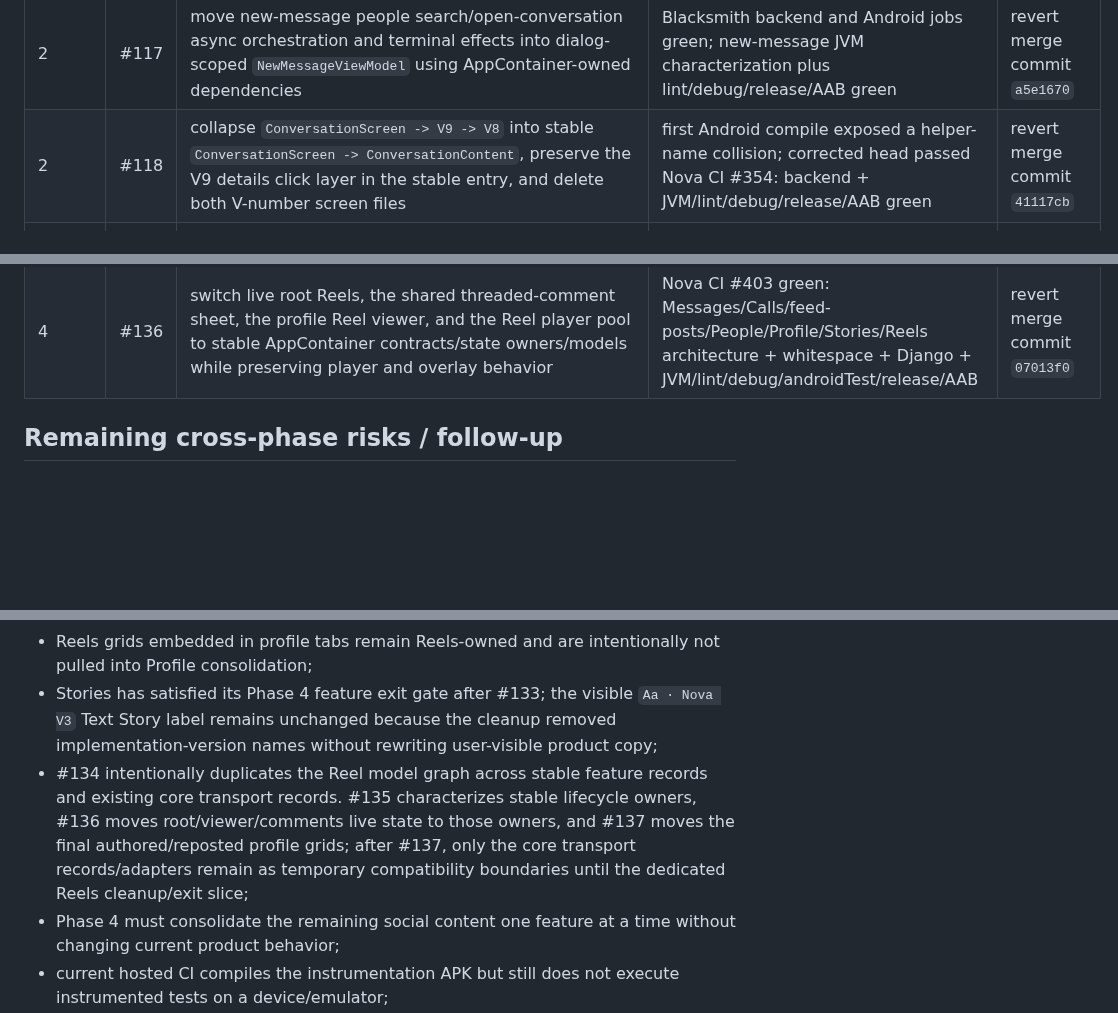
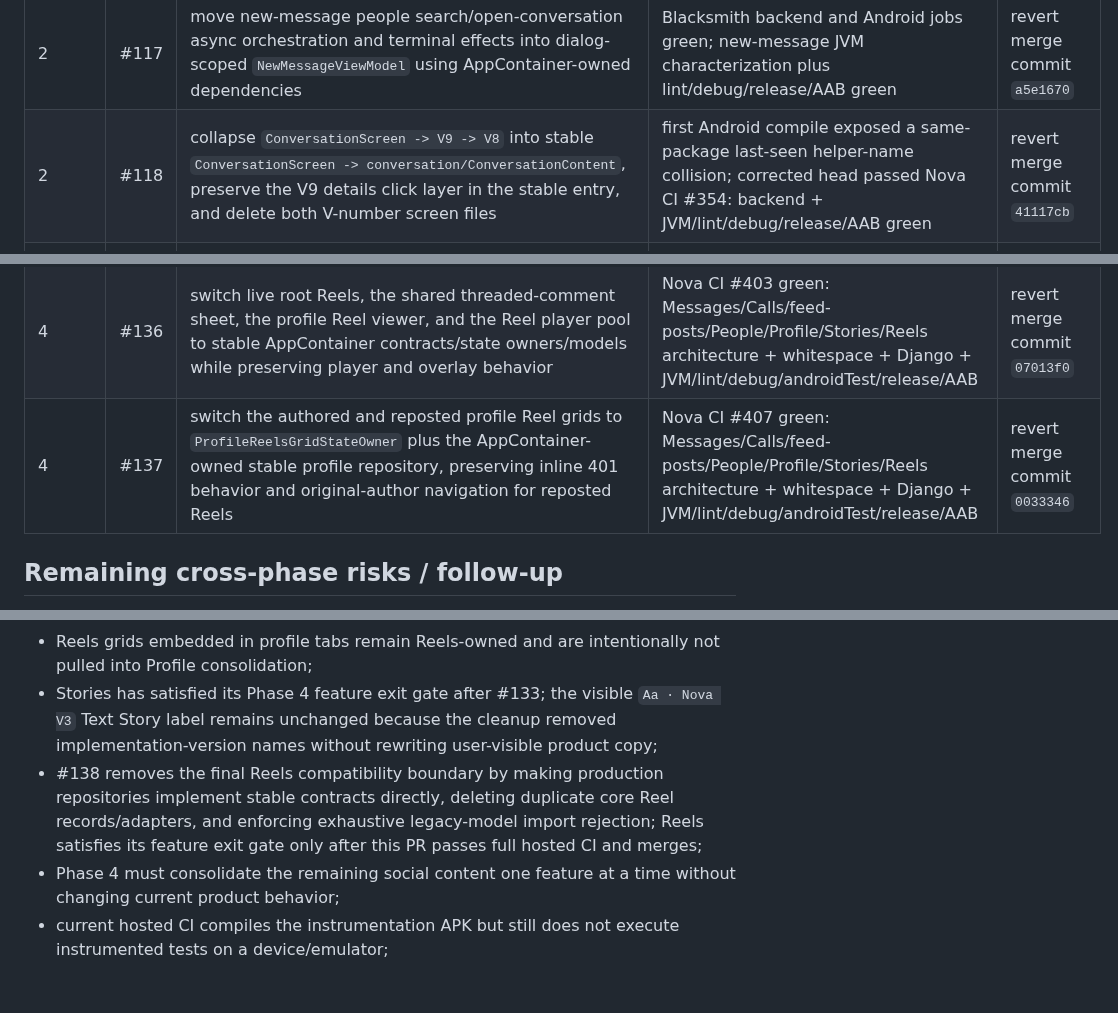
Before and after one commit to omarkhair-labs/nova, a Markdown page: docs/architecture/PROGRESS.md, 3 parts joined by grey strips. Drawn GitHub-style; blank space fills up the shorter version.

Commit message:
Docs: record Reels exit cleanup

```diff
--- a/docs/architecture/PROGRESS.md
+++ b/docs/architecture/PROGRESS.md
@@ -40,7 +40,7 @@ Update this table in every consolidation PR.
 | 2 | #115 | move `GroupInfoDialog` managed-detail loading and rename/avatar/role/remove/leave/delete orchestration into dialog-scoped `GroupInfoViewModel`/`GroupInfoUiState` | Blacksmith backend and Android jobs green; new JVM characterization plus lint/debug/release/AAB green | revert merge commit `1adaa04` |
 | 2 | #116 | move add-members/new-group people search, selection, submission and terminal effects into stable group state owners; add AppContainer-owned group people lookup; delete historical group repository aliases | Blacksmith backend and Android jobs green; group picker JVM characterization plus lint/debug/release/AAB green | revert merge commit `31b485b` |
 | 2 | #117 | move new-message people search/open-conversation async orchestration and terminal effects into dialog-scoped `NewMessageViewModel` using AppContainer-owned dependencies | Blacksmith backend and Android jobs green; new-message JVM characterization plus lint/debug/release/AAB green | revert merge commit `a5e1670` |
-| 2 | #118 | collapse `ConversationScreen -> V9 -> V8` into stable `ConversationScreen -> ConversationContent`, preserve the V9 details click layer in the stable entry, and delete both V-number screen files | first Android compile exposed a helper-name collision; corrected head passed Nova CI #354: backend + JVM/lint/debug/release/AAB green | revert merge commit `41117cb` |
+| 2 | #118 | collapse `ConversationScreen -> V9 -> V8` into stable `ConversationScreen -> conversation/ConversationContent`, preserve the V9 details click layer in the stable entry, and delete both V-number screen files | first Android compile exposed a same-package last-seen helper-name collision; corrected head passed Nova CI #354: backend + JVM/lint/debug/release/AAB green | revert merge commit `41117cb` |
 | 2 | #119 | remove the final Messages compatibility alias, add stable-Messages architecture enforcement, `git diff --check`, and hosted instrumentation-APK compilation, then close Phase 2 | Nova CI #356 green: architecture/whitespace + Django + JVM/lint/debug/androidTest/release/AAB | revert merge commit `f470392` |
 | 3 | #120 | move call domain records and REST/ICE/auth access behind stable `feature/calls` contracts and add AppContainer-owned call repository construction | full hosted Nova CI green; exact call wire/terminal/display-name JVM characterization green | revert merge commit `0602ec7` |
 | 3 | #121 | establish stable call signaling/WebRTC interfaces and production adapters, move media-quality models with the WebRTC boundary, and centralize construction in AppContainer | corrected Nova CI #363 green: Django + JVM/lint/debug/androidTest/release/AAB; no signaling/WebRTC algorithm changes | revert merge commit `c171686` |
@@ -59,6 +59,7 @@ Update this table in every consolidation PR.
 | 4 | #134 | establish stable feature-owned Reel records and feed/profile/watch repository contracts, explicit production adapters, AppContainer construction, mapping characterization, and Reels architecture enforcement without switching live UI/playback | Nova CI #395 green: Messages/Calls/feed-posts/People/Profile/Stories/Reels architecture + whitespace + Django + JVM/lint/debug/androidTest/release/AAB | revert merge commit `db8a4e9` |
 | 4 | #135 | add and characterize root feed, profile viewer/grid, and threaded-comment Reels state owners over the stable #134 contracts without changing live Compose wiring | Nova CI #399 green: Messages/Calls/feed-posts/People/Profile/Stories/Reels architecture + whitespace + Django + JVM/lint/debug/androidTest/release/AAB | revert merge commit `10b9159` |
 | 4 | #136 | switch live root Reels, the shared threaded-comment sheet, the profile Reel viewer, and the Reel player pool to stable AppContainer contracts/state owners/models while preserving player and overlay behavior | Nova CI #403 green: Messages/Calls/feed-posts/People/Profile/Stories/Reels architecture + whitespace + Django + JVM/lint/debug/androidTest/release/AAB | revert merge commit `07013f0` |
+| 4 | #137 | switch the authored and reposted profile Reel grids to `ProfileReelsGridStateOwner` plus the AppContainer-owned stable profile repository, preserving inline 401 behavior and original-author navigation for reposted Reels | Nova CI #407 green: Messages/Calls/feed-posts/People/Profile/Stories/Reels architecture + whitespace + Django + JVM/lint/debug/androidTest/release/AAB | revert merge commit `0033346` |
 
 ## Remaining cross-phase risks / follow-up
 
@@ -69,7 +70,7 @@ Update this table in every consolidation PR.
 - `NovaPostAuthor` intentionally remains shared in `core.network` because messaging and social-content code both consume that identity record; moving shared DTO ownership belongs to the later network/shared cleanup rather than this feature slice;
 - Reels grids embedded in profile tabs remain Reels-owned and are intentionally not pulled into Profile consolidation;
 - Stories has satisfied its Phase 4 feature exit gate after #133; the visible `Aa · Nova V3` Text Story label remains unchanged because the cleanup removed implementation-version names without rewriting user-visible product copy;
-- #134 intentionally duplicates the Reel model graph across stable feature records and existing core transport records. #135 characterizes stable lifecycle owners, #136 moves root/viewer/comments live state to those owners, and #137 moves the final authored/reposted profile grids; after #137, only the core transport records/adapters remain as temporary compatibility boundaries until the dedicated Reels cleanup/exit slice;
+- #138 removes the final Reels compatibility boundary by making production repositories implement stable contracts directly, deleting duplicate core Reel records/adapters, and enforcing exhaustive legacy-model import rejection; Reels satisfies its feature exit gate only after this PR passes full hosted CI and merges;
 - Phase 4 must consolidate the remaining social content one feature at a time without changing current product behavior;
 - current hosted CI compiles the instrumentation APK but still does not execute instrumented tests on a device/emulator;
 - the physical Samsung smoke matrix remains incomplete because the available device has a differently signed installed Nova package; and
```
Also changed, not shown: other parts of docs/architecture/PROGRESS.md (+6 -6 lines).
